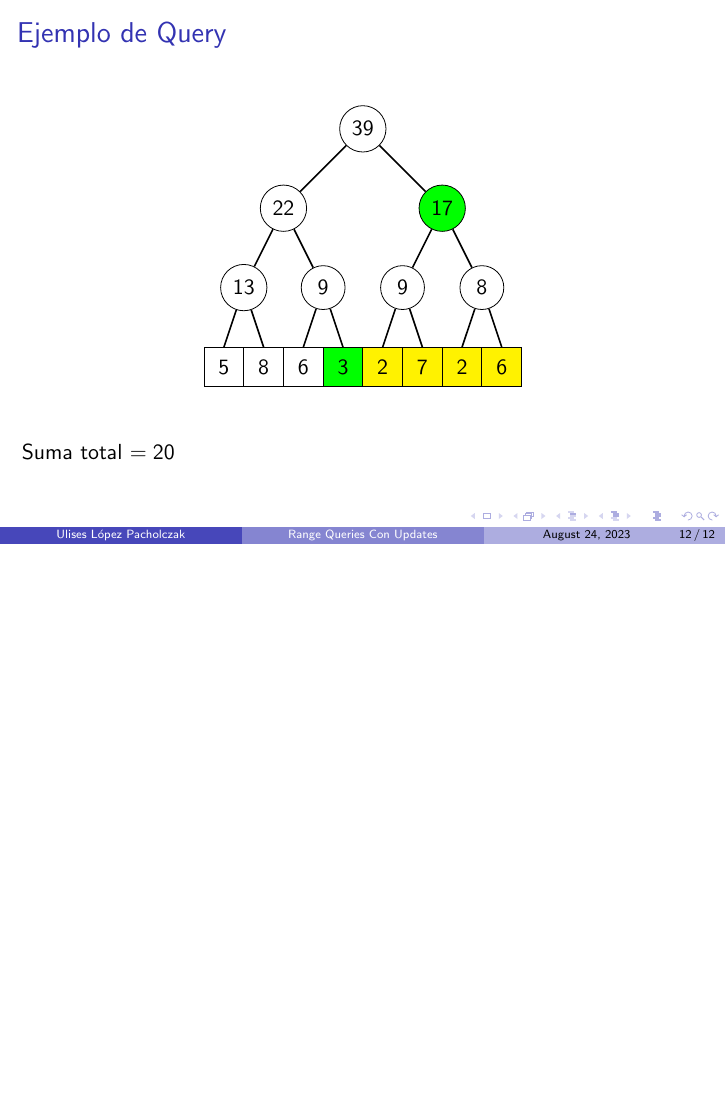
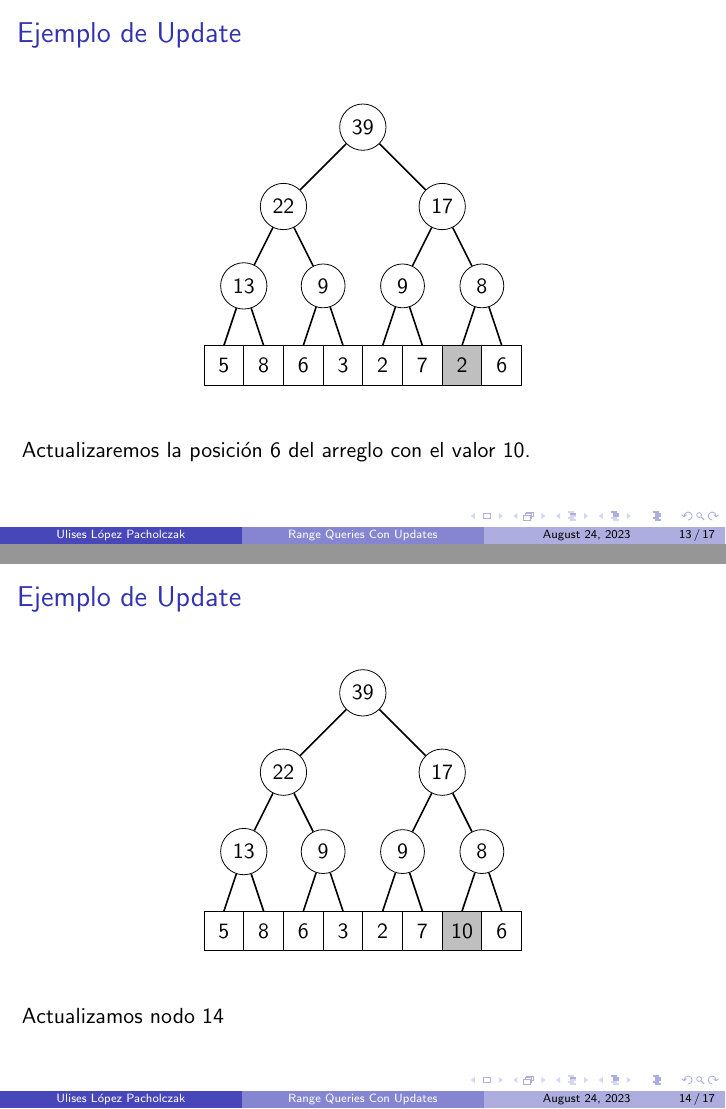
Before and after one commit to ulilopezpacho/Programacion-Competitiva-II, LaTeX slides (Charla - Segment Tree/main.tex, which reads Charla - Segment Tree/estructuras/segtree_animacion_update_1.tex, Charla - Segment Tree/estructuras/segtree_animacion_update_2.tex): page 16 of 16 before the commit and pages 17 and 18 of 21 after it, the two joined at a grey line, the shorter picture padded with empty space. Compiled offline with pdfLaTeX.

Commit message:
Mejorando segtree

```diff
--- /dev/null
+++ b/Charla - Segment Tree/estructuras/segtree_animacion_update_1.tex
@@ -0,0 +1,40 @@
+\begin{center}
+\begin{tikzpicture}[scale=0.7]
+\fill[color=lightgray] (6,0) rectangle (7,1);
+\draw (0,0) grid (8,1);
+
+\node[anchor=center] at (0.5, 0.5) {5};
+\node[anchor=center] at (1.5, 0.5) {8};
+\node[anchor=center] at (2.5, 0.5) {6};
+\node[anchor=center] at (3.5, 0.5) {3};
+\node[anchor=center] at (4.5, 0.5) {2};
+\node[anchor=center] at (5.5, 0.5) {7};
+\node[anchor=center] at (6.5, 0.5) {2};
+\node[anchor=center] at (7.5, 0.5) {6};
+
+\node[draw, circle] (a) at (1,2.5) {13};
+\path[draw,thick,-] (a) -- (0.5,1);
+\path[draw,thick,-] (a) -- (1.5,1);
+\node[draw, circle,minimum size=22pt] (b) at (3,2.5) {9};
+\path[draw,thick,-] (b) -- (2.5,1);
+\path[draw,thick,-] (b) -- (3.5,1);
+\node[draw, circle,minimum size=22pt] (c) at (5,2.5) {9};
+\path[draw,thick,-] (c) -- (4.5,1);
+\path[draw,thick,-] (c) -- (5.5,1);
+\node[draw, circle,minimum size=22pt] (d) at (7,2.5) {8};
+\path[draw,thick,-] (d) -- (6.5,1);
+\path[draw,thick,-] (d) -- (7.5,1);
+
+\node[draw, circle] (i) at (2,4.5) {22};
+\path[draw,thick,-] (i) -- (a);
+\path[draw,thick,-] (i) -- (b);
+\node[draw, circle] (j) at (6,4.5) {17};
+\path[draw,thick,-] (j) -- (c);
+\path[draw,thick,-] (j) -- (d);
+
+\node[draw, circle] (m) at (4,6.5) {39};
+\path[draw,thick,-] (m) -- (i);
+\path[draw,thick,-] (m) -- (j);
+\end{tikzpicture}
+\end{center}
+Actualizaremos la posición 6 del arreglo con el valor 10.
--- /dev/null
+++ b/Charla - Segment Tree/estructuras/segtree_animacion_update_2.tex
@@ -0,0 +1,40 @@
+\begin{center}
+\begin{tikzpicture}[scale=0.7]
+\fill[color=lightgray] (6,0) rectangle (7,1);
+\draw (0,0) grid (8,1);
+
+\node[anchor=center] at (0.5, 0.5) {5};
+\node[anchor=center] at (1.5, 0.5) {8};
+\node[anchor=center] at (2.5, 0.5) {6};
+\node[anchor=center] at (3.5, 0.5) {3};
+\node[anchor=center] at (4.5, 0.5) {2};
+\node[anchor=center] at (5.5, 0.5) {7};
+\node[anchor=center] at (6.5, 0.5) {10};
+\node[anchor=center] at (7.5, 0.5) {6};
+
+\node[draw, circle] (a) at (1,2.5) {13};
+\path[draw,thick,-] (a) -- (0.5,1);
+\path[draw,thick,-] (a) -- (1.5,1);
+\node[draw, circle,minimum size=22pt] (b) at (3,2.5) {9};
+\path[draw,thick,-] (b) -- (2.5,1);
+\path[draw,thick,-] (b) -- (3.5,1);
+\node[draw, circle,minimum size=22pt] (c) at (5,2.5) {9};
+\path[draw,thick,-] (c) -- (4.5,1);
+\path[draw,thick,-] (c) -- (5.5,1);
+\node[draw, circle,minimum size=22pt] (d) at (7,2.5) {8};
+\path[draw,thick,-] (d) -- (6.5,1);
+\path[draw,thick,-] (d) -- (7.5,1);
+
+\node[draw, circle] (i) at (2,4.5) {22};
+\path[draw,thick,-] (i) -- (a);
+\path[draw,thick,-] (i) -- (b);
+\node[draw, circle] (j) at (6,4.5) {17};
+\path[draw,thick,-] (j) -- (c);
+\path[draw,thick,-] (j) -- (d);
+
+\node[draw, circle] (m) at (4,6.5) {39};
+\path[draw,thick,-] (m) -- (i);
+\path[draw,thick,-] (m) -- (j);
+\end{tikzpicture}
+\end{center}
+Actualizamos nodo $14$
--- a/Charla - Segment Tree/main.tex
+++ b/Charla - Segment Tree/main.tex
@@ -91,3 +91,10 @@ Cada nodo representa el valor de realizar una operacion (en el caso del problema
 \input{estructuras/segtree_animacion_query_5}
 \end{frame}
 
+\begin{frame}{Ejemplo de Update}
+\input{estructuras/segtree_animacion_update_1}
+\end{frame}
+
+\begin{frame}{Ejemplo de Update}
+\input{estructuras/segtree_animacion_update_2}
+\end{frame}
```
Also changed, not shown: Charla - Segment Tree/estructuras/segtree_animacion_update_3.tex (added, +39 -0 lines), Charla - Segment Tree/estructuras/segtree_animacion_update_4.tex (added, +39 -0 lines), Charla - Segment Tree/estructuras/segtree_animacion_update_5.tex (added, +39 -0 lines), Charla - Segment Tree/main.pdf, Charla - Segment Tree/main.tex (13 more changed lines).
